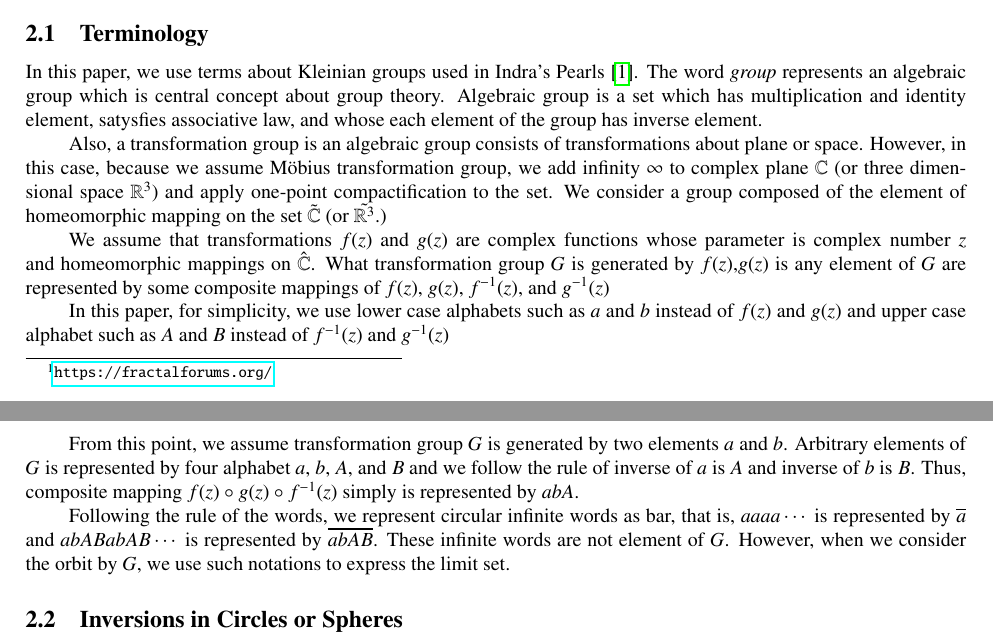
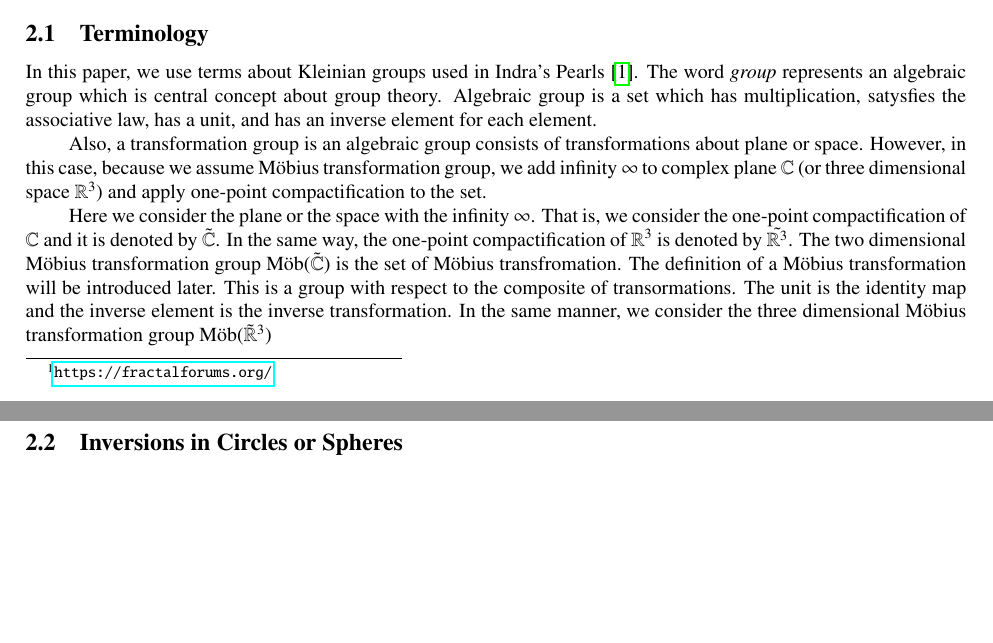
Before and after one commit to soma-arc/MasterThesis, a LaTeX document (src/main.tex, which reads src/preparation.tex): two parts of pages 1 and 2 of 25, joined at a grey line, cut so that both start at the same text, the shorter picture padded with empty space. Compiled offline with pdfLaTeX.

Commit message:
Modify suggested points

```diff
--- a/src/preparation.tex
+++ b/src/preparation.tex
@@ -12,9 +12,9 @@ In this paper, we use terms about Kleinian groups used in Indra's
 Pearls \cite{MumfordSeriesWright200204}.
 The word \textit{group} represents an algebraic group which is
 central concept about group theory.
-Algebraic group is a set which has
-multiplication and identity element, satysfies associative law, and
-whose each element of the group has inverse element.
+Algebraic group is a set which has multiplication, satysfies the
+associative law, has a unit, and has an inverse element for each
+element.
 
 Also, a transformation group is an algebraic group consists of
 transformations about plane or space.
@@ -22,32 +22,20 @@ However, in this case, because we assume M\"obius transformation
 group, we add infinity $\infty$ to complex plane $\mathbb{C}$ (or three
 dimensional space $\mathbb{R}^3$) and apply one-point compactification
 to the set.
-We consider a group composed of the element of homeomorphic mapping on
-the set $\tilde{ \mathbb{C}}$ (or $\tilde{ \mathbb{R}^3 }$.)
 
-We assume that transformations $f(z)$ and $g(z)$ are complex functions
-whose parameter is complex number $z$
-and homeomorphic mappings on $\hat{\mathbb{C}}$.
-What transformation group $G$ is generated by $f(z)$,$g(z)$
-is any element of $G$ are represented by some composite mappings of $f(z)$,
-$g(z)$, $f^{-1}(z)$, and $g^{-1}(z)$
-
-In this paper, for simplicity, we use
-lower case alphabets such as $a$ and $b$ instead of $f(z)$ and $g(z)$ and
-upper case alphabet such as $A$ and $B$ instead of $f^{-1}(z)$ and $g^{-1}(z)$
-
-From this point, we assume transformation group $G$ is generated by two
-elements $a$ and $b$. Arbitrary elements of $G$ is represented by
-four alphabet $a$, $b$, $A$, and $B$ and we follow the rule of inverse
- of $a$ is $A$ and inverse of $b$ is $B$.
-Thus, composite mapping $f(z)\circ g(z) \circ f^{-1}(z)$ simply
-is represented by $abA$.
-
-Following the rule of the words, we represent circular infinite words as
-bar, that is, $aaaa\cdots$ is represented by $\overline{a}$ and $abABabAB \cdots$
-is represented by $\overline{abAB}$.
-These infinite words are not element of $G$. However, when we consider
-the orbit by $G$, we use such notations to express the limit set.
+Here we consider the plane or the space with the infinity $\infty$.
+That is, we consider the one-point compactification of $\mathbb{C}$ and
+it is denoted by $\tilde{\mathbb{C}}$.
+In the same way, the one-point compactification of $\mathbb{R}^3$ is
+denoted by $\tilde{ \mathbb{R}^3 }$.
+The two dimensional M\"obius transformation group
+$\mathrm{M\"ob}(\tilde{\mathbb{C}})$ is the set of M\"obius transfromation.
+The definition of a M\"obius transformation will be introduced later.
+This is a group with respect to the composite of transormations.
+The unit is the identity map and the inverse element is the
+inverse transformation.
+In the same manner, we consider the three dimensional M\"obius
+transformation group $\mathrm{M\"ob}(\tilde{\mathbb{R}}^3)$
 
 \subsection{Inversions in Circles or Spheres}
 
```
Also changed, not shown: src/preparation.tex (17 more changed lines).
